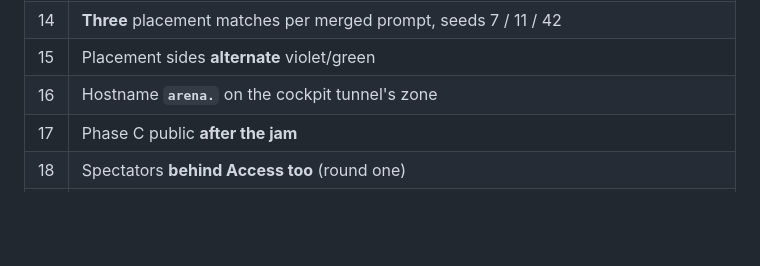
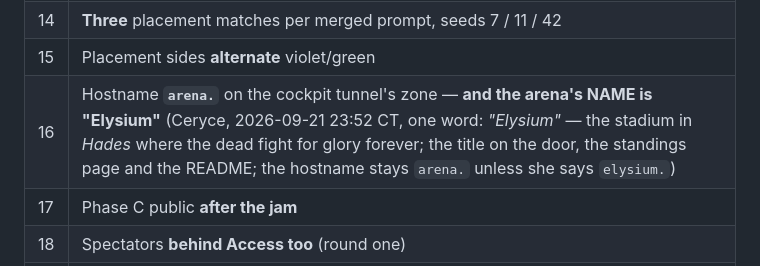
Before and after one commit to kumouri/promptlane, a Markdown page: docs/arena-site-spec.md, the part around the change. Rendered like a GitHub page; blank space fills up the shorter version.

Commit message:
docs(arena): the arena is named Elysium
Ceryce, 2026-09-21 23:52 CT: "Elysium". Title for the site; hostname ruling
(Q16, arena.) unchanged unless she says otherwise.

🐦

Co-Authored-By: Claude Opus 5 <noreply@anthropic.com>

```diff
--- a/docs/arena-site-spec.md
+++ b/docs/arena-site-spec.md
@@ -608,7 +608,7 @@ original wording is kept beneath for the record. **One departure from the recomm
 | 13 | **Write a stronger house prompt FIRST** — not the drums pilot as-is (the one non-recommended pick) |
 | 14 | **Three** placement matches per merged prompt, seeds 7 / 11 / 42 |
 | 15 | Placement sides **alternate** violet/green |
-| 16 | Hostname **`arena.`** on the cockpit tunnel's zone |
+| 16 | Hostname **`arena.`** on the cockpit tunnel's zone — **and the arena's NAME is "Elysium"** (Ceryce, 2026-09-21 23:52 CT, one word: *"Elysium"* — the stadium in *Hades* where the dead fight for glory forever; the title on the door, the standings page and the README; the hostname stays `arena.` unless she says `elysium.`) |
 | 17 | Phase C public **after the jam** |
 | 18 | Spectators **behind Access too** (round one) |
 | 19 | Organizer: **Ceryce only** |
```
